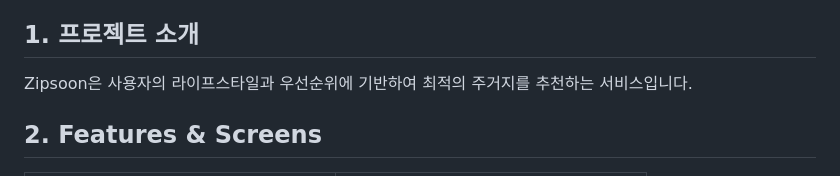
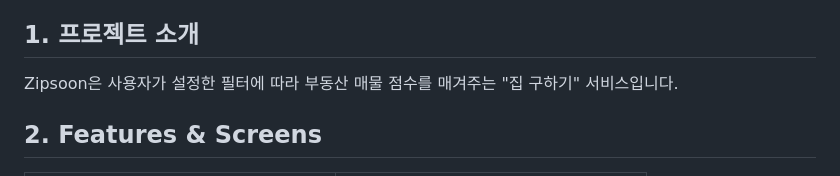
Before and after one commit to f-lab-edu/zipsoon, a Markdown page: README.md, the part around the change. GitHub-like rendering.

```diff
--- a/README.md
+++ b/README.md
@@ -3,7 +3,7 @@
 
 ## 1. 프로젝트 소개
 
-Zipsoon은 사용자의 라이프스타일과 우선순위에 기반하여 최적의 주거지를 추천하는 서비스입니다.
+Zipsoon은 사용자가 설정한 필터에 따라 부동산 매물 점수를 매겨주는 "집 구하기" 서비스입니다.
 
 ## 2. Features & Screens
 
```
